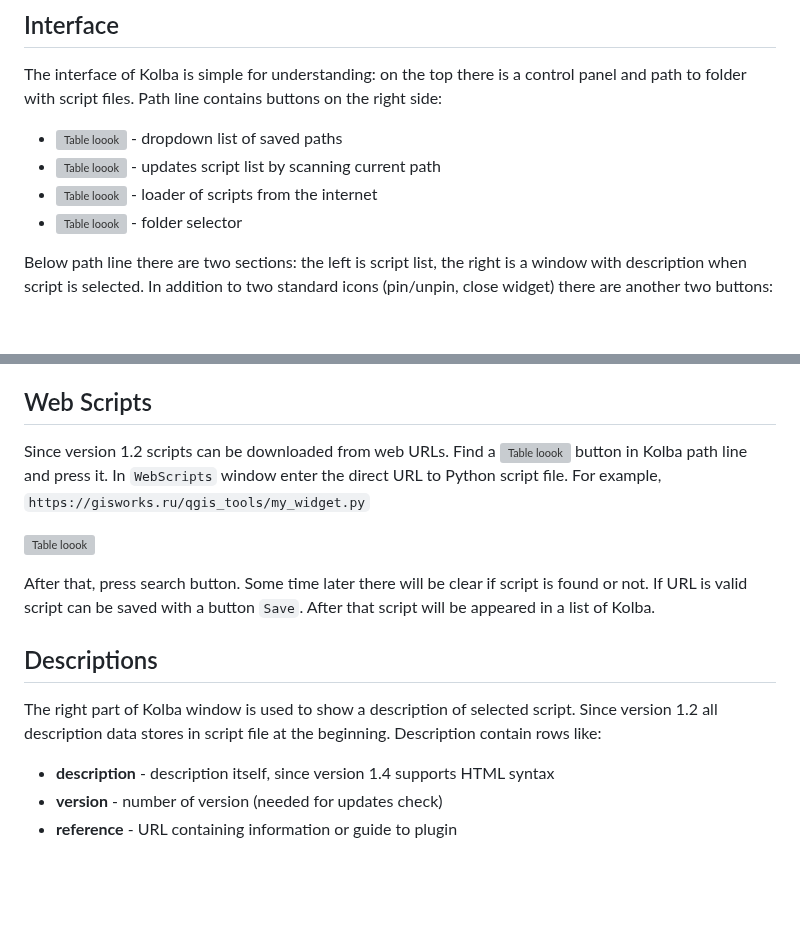
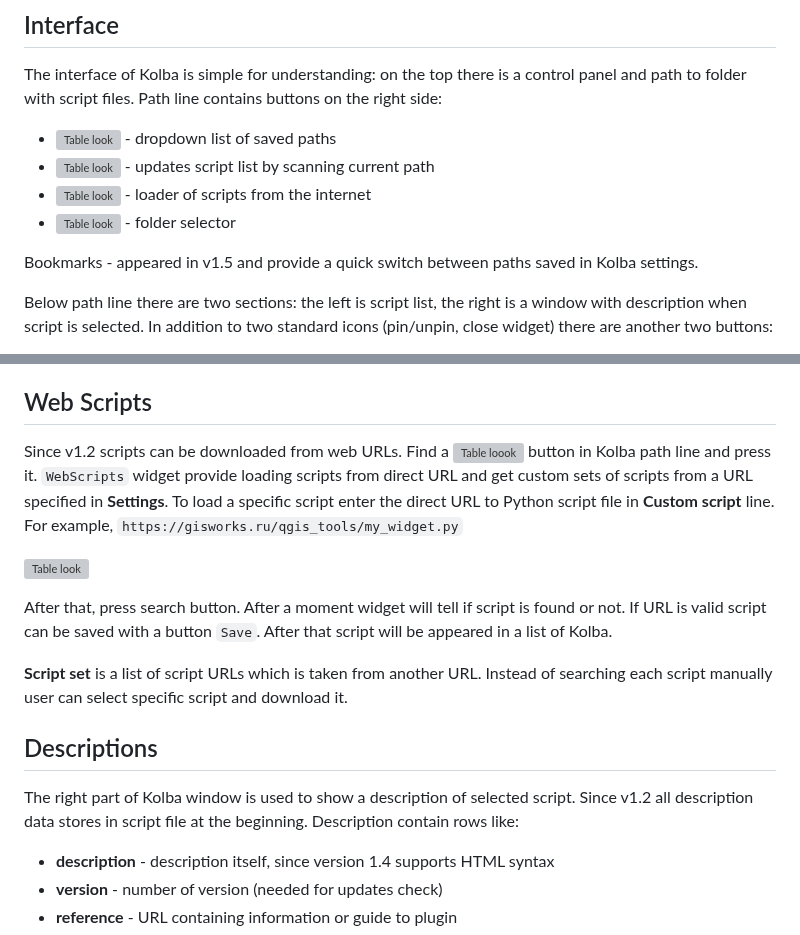
Before and after one commit to pavelpereverzev/kolba, a Markdown page: README.md, 2 parts joined by grey strips. Rendered like a GitHub page; blank space fills up the shorter version; grey boxes are pictures that could not be loaded.

```diff
--- a/README.md
+++ b/README.md
@@ -27,10 +27,13 @@ This approach has been well-received by colleagues due to its simplicity and min
 
 The interface of Kolba is simple for understanding: on the top there is a control panel and path to folder with script files.
 Path line contains buttons on the right side:
-* ![Table loook](https://gisworks.ru/qgis_tools/img/line_dropdown.png) - dropdown list of saved paths
-* ![Table loook](https://gisworks.ru/qgis_tools/img/line_refresh.png) - updates script list by scanning current path
-* ![Table loook](https://gisworks.ru/qgis_tools/img/line_webscript.png) - loader of scripts from the internet
-* ![Table loook](https://gisworks.ru/qgis_tools/img/line_folder_select.png) - folder selector
+* ![Table look](https://gisworks.ru/qgis_tools/img/line_dropdown.png) - dropdown list of saved paths
+* ![Table look](https://gisworks.ru/qgis_tools/img/line_refresh.png) - updates script list by scanning current path
+* ![Table look](https://gisworks.ru/qgis_tools/img/line_webscript.png) - loader of scripts from the internet
+* ![Table look](https://gisworks.ru/qgis_tools/img/line_folder_select.png) - folder selector
+
+
+Bookmarks - appeared in v1.5 and provide a quick switch between paths saved in Kolba settings.
 
 Below path line there are two sections: the left is script list, the right is a window with description when script is selected.
 In addition to two standard icons (pin/unpin, close widget) there are another two buttons:
@@ -128,19 +131,22 @@ https://github.com/pavelpereverzev/kolba/assets/4b88a18d-79ed-4a86-a5da-9d8a5247
 
 ## Web Scripts
 
-Since version 1.2 scripts can be downloaded from web URLs. Find a ![Table loook](https://gisworks.ru/qgis_tools/img/line_webscript.png) button in Kolba path line and press it.
-In `WebScripts` window enter the direct URL to Python script file.
+Since v1.2 scripts can be downloaded from web URLs. Find a ![Table loook](https://gisworks.ru/qgis_tools/img/line_webscript.png) button in Kolba path line and press it.
+`WebScripts` widget provide loading scripts from direct URL and get custom sets of scripts from a URL specified in **Settings**.
+To load a specific script enter the direct URL to Python script file in **Custom script** line.
 For example, `https://gisworks.ru/qgis_tools/my_widget.py`
 
-![Table loook](https://gisworks.ru/qgis_tools/img/kolba_webscript.png)
+![Table look](https://gisworks.ru/qgis_tools/img/kolba_webscript.png)
 
-After that, press search button. Some time later there will be clear if script is found or not.
+After that, press search button. After a moment widget will tell if script is found or not.
 If URL is valid script can be saved with a button `Save`. After that script will be appeared in a list of Kolba.
+
+**Script set** is a list of script URLs which is taken from another URL. Instead of searching each script manually user can select specific script and download it.
 
 ## Descriptions
 
 The right part of Kolba window is used to show a description of selected script.
-Since version 1.2 all description data stores in script file at the beginning.
+Since v1.2 all description data stores in script file at the beginning.
 Description contain rows like:
 * **description** - description itself, since version 1.4 supports HTML syntax
 * **version** - number of version (needed for updates check)
```
Also changed, not shown: other parts of README.md (+60 -4 lines).
